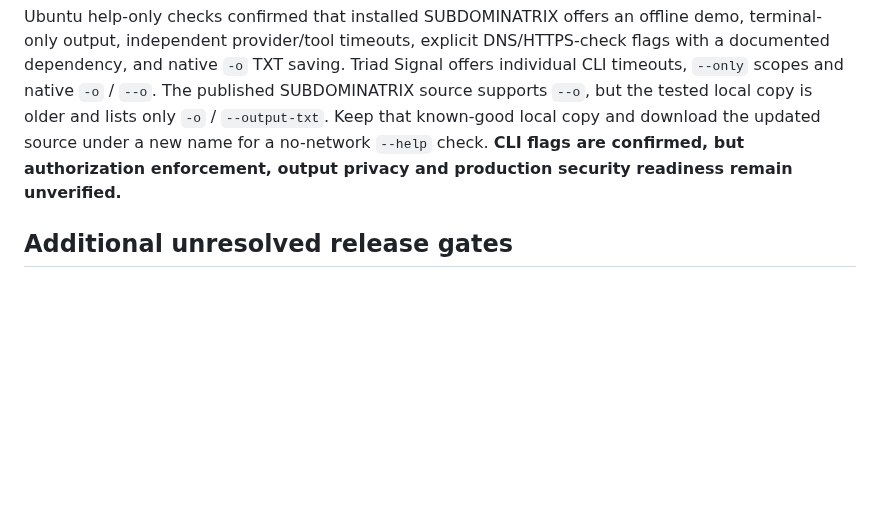
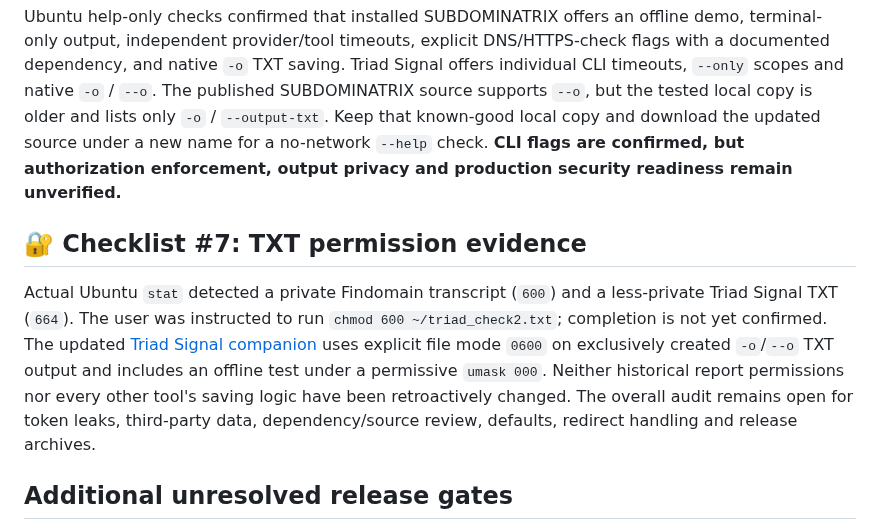
Before and after one commit to Hellfire13666/glitchbyte-phantom-labs, a Markdown page: docs/RELEASE_CHECKLIST.md, the part around the change. GitHub-like rendering; blank space fills up the shorter version.

Commit message:
Update tool documentation

```diff
--- a/docs/RELEASE_CHECKLIST.md
+++ b/docs/RELEASE_CHECKLIST.md
@@ -29,6 +29,10 @@
 
 Ubuntu help-only checks confirmed that installed SUBDOMINATRIX offers an offline demo, terminal-only output, independent provider/tool timeouts, explicit DNS/HTTPS-check flags with a documented dependency, and native `-o` TXT saving. Triad Signal offers individual CLI timeouts, `--only` scopes and native `-o` / `--o`. The published SUBDOMINATRIX source supports `--o`, but the tested local copy is older and lists only `-o` / `--output-txt`. Keep that known-good local copy and download the updated source under a new name for a no-network `--help` check. **CLI flags are confirmed, but authorization enforcement, output privacy and production security readiness remain unverified.**
 
+## 🔐 Checklist #7: TXT permission evidence
+
+Actual Ubuntu `stat` detected a private Findomain transcript (`600`) and a less-private Triad Signal TXT (`664`). The user was instructed to run `chmod 600 ~/triad_check2.txt`; completion is not yet confirmed. The updated [Triad Signal companion](integrations/TRIAD_SIGNAL_2026.md) uses explicit file mode `0600` on exclusively created `-o`/`--o` TXT output and includes an offline test under a permissive `umask 000`. Neither historical report permissions nor every other tool's saving logic have been retroactively changed. The overall audit remains open for token leaks, third-party data, dependency/source review, defaults, redirect handling and release archives.
+
 ## Additional unresolved release gates
 
 - [x] Fix IP Shadow Scraper artwork lookup to use the existing repository `artwork/` file (Phase 25; no artwork bytes changed)
```
